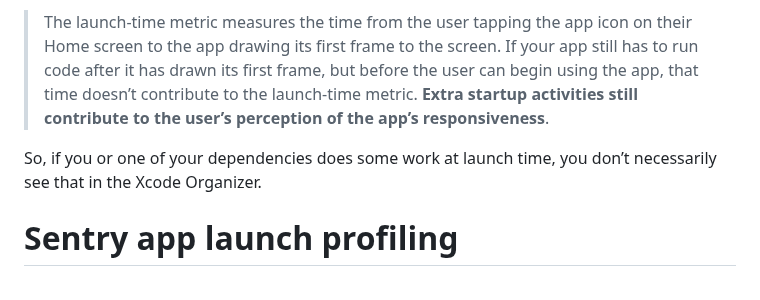
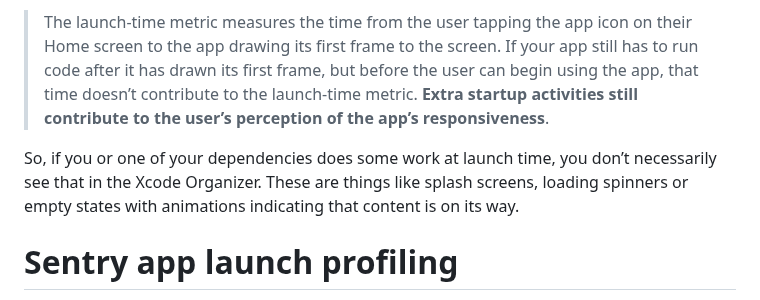
Before and after one commit to getsentry/sentry.engineering, a Markdown page: data/blog/mobile-app-launch-profiling.md, the part around one of its changes. Rendered like a GitHub page.

```diff
--- a/data/blog/mobile-app-launch-profiling.md
+++ b/data/blog/mobile-app-launch-profiling.md
@@ -25,7 +25,7 @@ Apple places special focus on good [performance of an app’s launch](https://de
 
 > The launch-time metric measures the time from the user tapping the app icon on their Home screen to the app drawing its first frame to the screen. If your app still has to run code after it has drawn its first frame, but before the user can begin using the app, that time doesn’t contribute to the launch-time metric. **Extra startup activities still contribute to the user’s perception of the app’s responsiveness**.
 
-So, if you or one of your dependencies does some work at launch time, you don’t necessarily see that in the Xcode Organizer.
+So, if you or one of your dependencies does some work at launch time, you don’t necessarily see that in the Xcode Organizer. These are things like splash screens, loading spinners or empty states with animations indicating that content is on its way.
 
 # Sentry app launch profiling
 
```
Also changed, not shown: other parts of data/blog/mobile-app-launch-profiling.md (+1 -1 lines).
